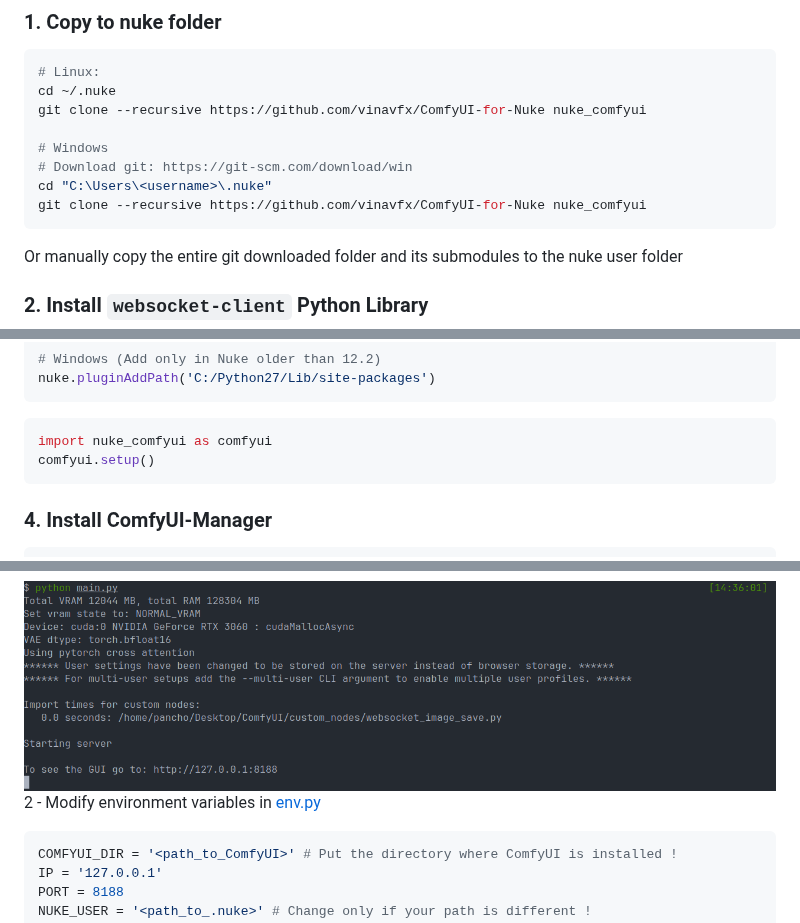
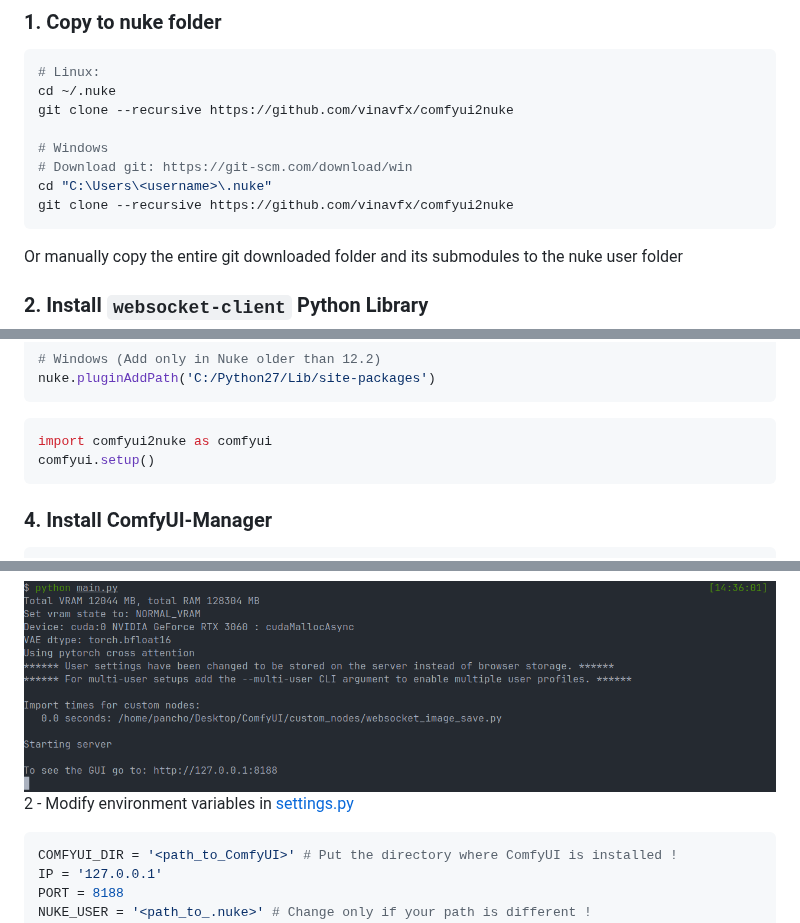
Before and after one commit to vinavfx/ComfyUI-for-Nuke, a Markdown page: README.md, 3 parts joined by grey strips. Rendered like a GitHub page.

````diff
--- a/README.md
+++ b/README.md
@@ -16,12 +16,12 @@ API to be able to use ComfyUI nodes within nuke, only using the ComfyUI server
    ```sh
    # Linux:
    cd ~/.nuke
-   git clone --recursive https://github.com/vinavfx/ComfyUI-for-Nuke nuke_comfyui
+   git clone --recursive https://github.com/vinavfx/comfyui2nuke
 
    # Windows
    # Download git: https://git-scm.com/download/win
    cd "C:\Users\<username>\.nuke"
-   git clone --recursive https://github.com/vinavfx/ComfyUI-for-Nuke nuke_comfyui
+   git clone --recursive https://github.com/vinavfx/comfyui2nuke
    ```
 Or manually copy the entire git downloaded folder and its submodules to the nuke user folder
 
@@ -56,7 +56,7 @@ nuke.pluginAddPath('C:/Python27/Lib/site-packages')
 ```
 
 ```python
-import nuke_comfyui as comfyui
+import comfyui2nuke as comfyui
 comfyui.setup()
 ```
 
@@ -84,7 +84,7 @@ python main.py
 ```
 <img src='images/run_server.png' width=100%>
 
-2 - Modify environment variables in [env.py](./env.py)
+2 - Modify environment variables in [settings.py](./settings.py)
 
 ```python
 COMFYUI_DIR = '<path_to_ComfyUI>' # Put the directory where ComfyUI is installed !
````
Also changed, not shown: other parts of README.md (+1 -1 lines), icons/scripts.png (added), 15 other files.
